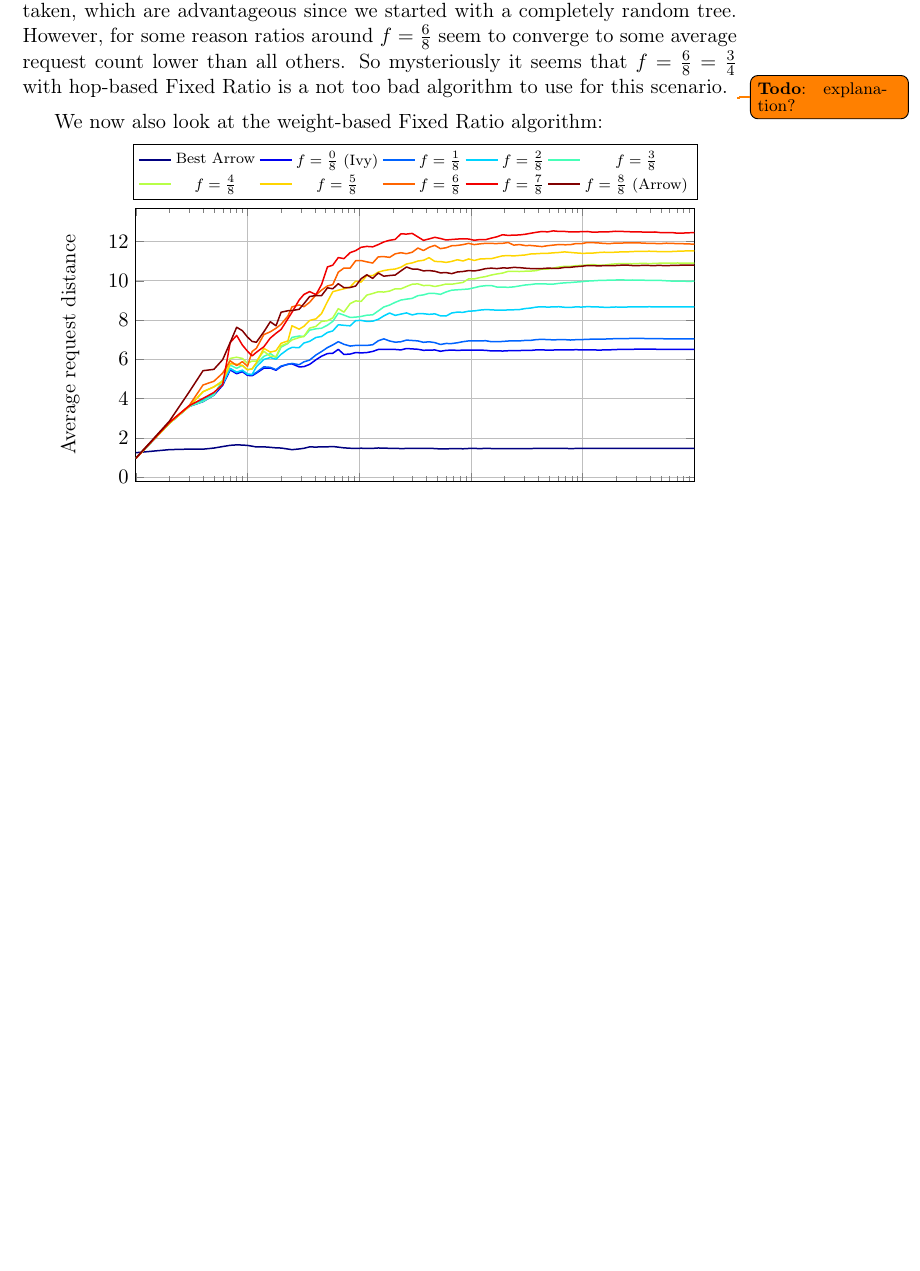
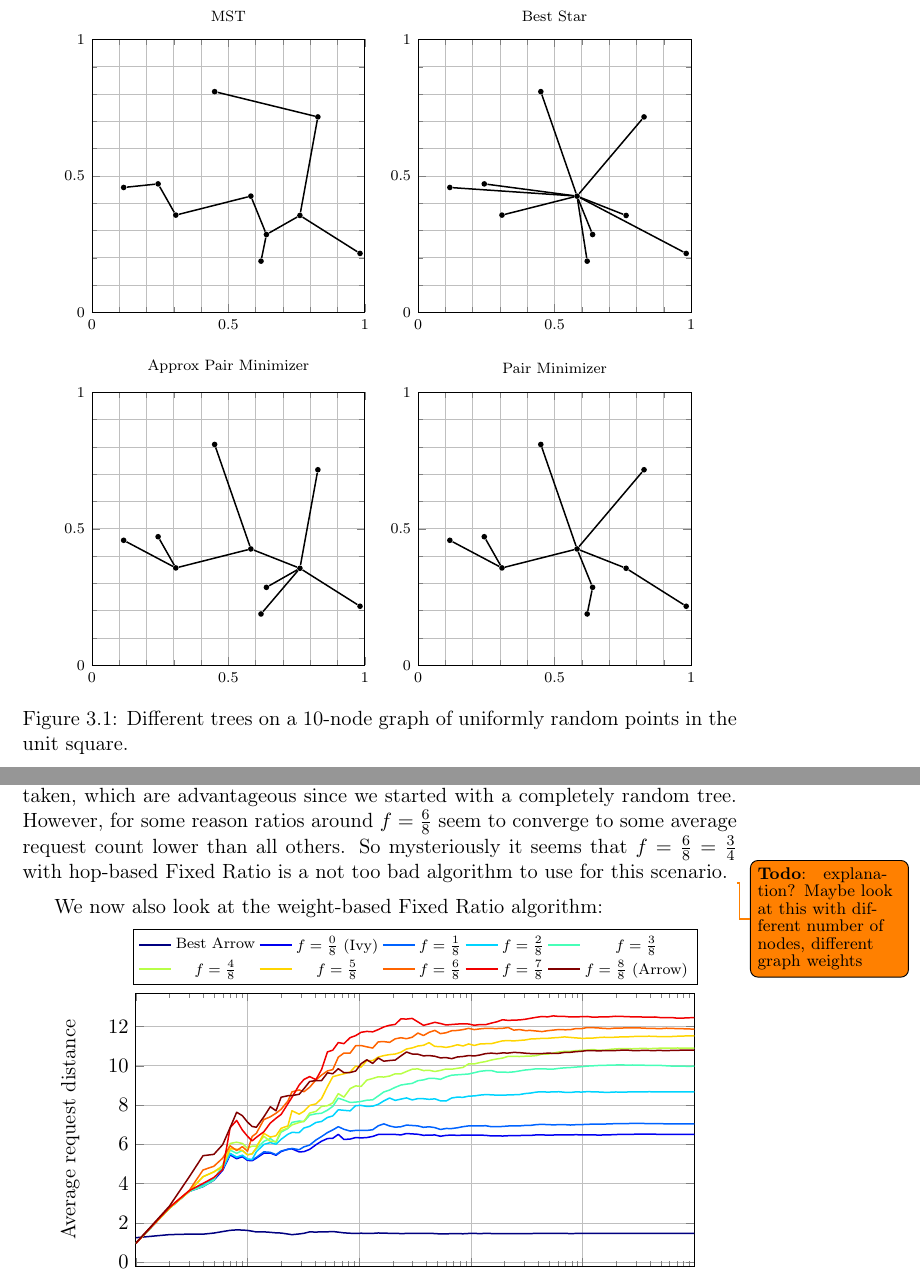
Before and after one commit to infinisil/arvy, a LaTeX thesis (Thesis.tex): part of page 37 of 42 before the commit and two parts of pages 28 and 37 of 42 after it, the two joined at a grey line, cut at the place of the change, the shorter picture padded with empty space. Compiled offline with pdfLaTeX.

Commit message:
More tree examples

```diff
--- a/Thesis.tex
+++ b/Thesis.tex
@@ -1199,6 +1118,88 @@ Because the tree gets one more node in every iteration, the sequence of the numb
 
 \TODO{Go into how good this actually is?}
 \TODO{Show some examples}
+
+\begin{figure}
+\centering
+\begin{tikzpicture}[font=\scriptsize]
+\begin{groupplot}[
+  group style = {
+    group size = 2 by 2,
+    vertical sep = 1.5cm,
+  },
+  xtick distance = 0.5,
+  ytick distance = 0.5,
+  minor tick num = 4,
+  grid = both,
+  width=0.5\textwidth,
+  height=0.5\textwidth,
+  xmin = 0,
+  ymin = 0,
+  xmax = 1,
+  ymax = 1,
+]
+% Branch shortestPairs, seed 9
+\newcommand{\treenodes}{
+\node[fill,circle,inner sep=0pt, minimum size=3pt] (0) at (axis cs:0.9824309197096475,0.21600824801462992) {};
+\node[fill,circle,inner sep=0pt, minimum size=3pt] (1) at (axis cs:0.11630147561620086,0.4576546448862291) {};
+\node[fill,circle,inner sep=0pt, minimum size=3pt] (2) at (axis cs:0.6196010239841514,0.18770539954142618) {};
+\node[fill,circle,inner sep=0pt, minimum size=3pt] (3) at (axis cs:0.24250681611552394,0.47081365649116447) {};
+\node[fill,circle,inner sep=0pt, minimum size=3pt] (4) at (axis cs:0.6394214211843541,0.28528957307777114) {};
+\node[fill,circle,inner sep=0pt, minimum size=3pt] (5) at (axis cs:0.4496280158440922,0.8089357592613995) {};
+\node[fill,circle,inner sep=0pt, minimum size=3pt] (6) at (axis cs:0.8279469953621574,0.7162195110010463) {};
+\node[fill,circle,inner sep=0pt, minimum size=3pt] (7) at (axis cs:0.7622011483120192,0.35511162694708265) {};
+\node[fill,circle,inner sep=0pt, minimum size=3pt] (8) at (axis cs:0.5823928330845394,0.4259817586877246) {};
+\node[fill,circle,inner sep=0pt, minimum size=3pt] (9) at (axis cs:0.30737214539965896,0.35642649418227856) {};
+}
+\nextgroupplot[title=MST]
+\treenodes
+\draw[thick] (1) -- (3);
+\draw[thick] (2) -- (4);
+\draw[thick] (3) -- (9);
+\draw[thick] (4) -- (7);
+\draw[thick] (5) -- (6);
+\draw[thick] (6) -- (7);
+\draw[thick] (7) -- (0);
+\draw[thick] (8) -- (4);
+\draw[thick] (9) -- (8);
+\nextgroupplot[title=Best Star]
+\treenodes
+\draw[thick] (0) -- (8);
+\draw[thick] (1) -- (8);
+\draw[thick] (2) -- (8);
+\draw[thick] (3) -- (8);
+\draw[thick] (4) -- (8);
+\draw[thick] (5) -- (8);
+\draw[thick] (6) -- (8);
+\draw[thick] (7) -- (8);
+\draw[thick] (9) -- (8);
+\nextgroupplot[title=Approx Pair Minimizer]
+\treenodes
+\draw[thick] (1) -- (9);
+\draw[thick] (2) -- (7);
+\draw[thick] (3) -- (9);
+\draw[thick] (4) -- (7);
+\draw[thick] (5) -- (8);
+\draw[thick] (6) -- (7);
+\draw[thick] (7) -- (0);
+\draw[thick] (8) -- (7);
+\draw[thick] (9) -- (8);
+\nextgroupplot[title=Pair Minimizer]
+\treenodes
+\draw[thick] (0) -- (7);
+\draw[thick] (1) -- (9);
+\draw[thick] (2) -- (4);
+\draw[thick] (3) -- (9);
+\draw[thick] (4) -- (8);
+\draw[thick] (5) -- (8);
+\draw[thick] (6) -- (8);
+\draw[thick] (7) -- (8);
+\draw[thick] (9) -- (8);
+\end{groupplot}
+\end{tikzpicture}
+\caption{Different trees on a 10-node graph of uniformly random points in the unit square.}
+\label{tree-examples}
+\end{figure}
 
 \section{Request Sequences}
 
@@ -1465,7 +1466,7 @@ Here we look at the Fixed Ratio class of algorithms, both hop-based and weight-b
 \end{axis}
 \end{tikzpicture}
 
-From this we can see that generally, the lower the ratio, the shorter average request costs. This is somewhat explainable that with a lower ratio shortcuts are taken, which are advantageous since we started with a completely random tree. However, for some reason ratios around $f=\frac{6}{8}$ seem to converge to some average request count lower than all others. So mysteriously it seems that $f=\frac{6}{8}=\frac{3}{4}$ with hop-based Fixed Ratio is a not too bad algorithm to use for this scenario. \TODO{explanation?}
+From this we can see that generally, the lower the ratio, the shorter average request costs. This is somewhat explainable that with a lower ratio shortcuts are taken, which are advantageous since we started with a completely random tree. However, for some reason ratios around $f=\frac{6}{8}$ seem to converge to some average request count lower than all others. So mysteriously it seems that $f=\frac{6}{8}=\frac{3}{4}$ with hop-based Fixed Ratio is a not too bad algorithm to use for this scenario. \TODO{explanation? Maybe look at this with different number of nodes, different graph weights}
 
 We now also look at the weight-based Fixed Ratio algorithm:
 
```
Also changed, not shown: Thesis.tex (93 more changed lines).
